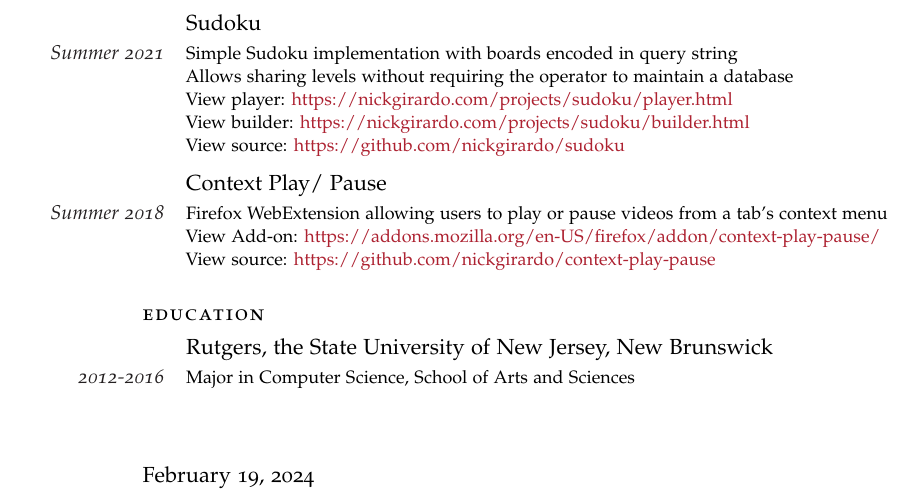
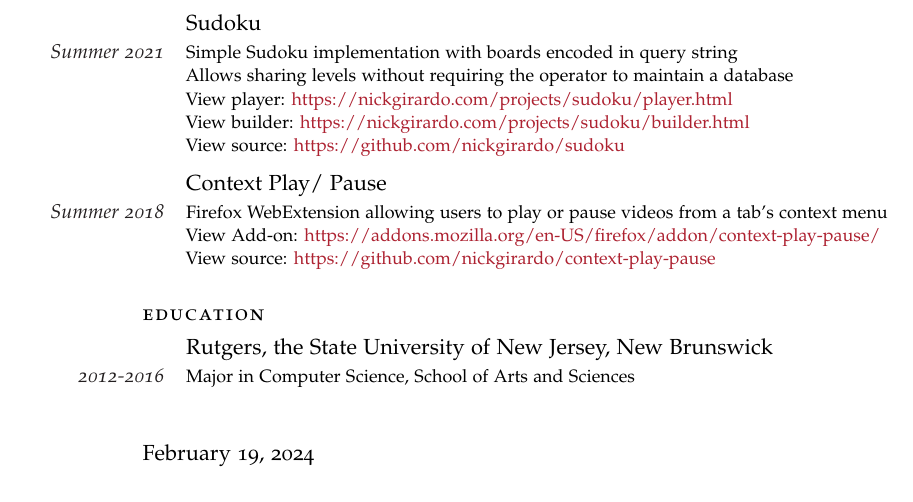
Before and after one commit to nickgirardo/resume, a LaTeX CV (resume.tex): part of the page, cut so that both start at the same text. Compiled offline with pdfLaTeX.

Commit message:
Final spacing

```diff
--- a/resume.tex
+++ b/resume.tex
@@ -58,8 +58,10 @@
     \vspace{0.25em}
 }
 
+% Margin sizing
+\usepackage[marginparsep=-1em, bottom=1em, top=7em]{geometry}
+
 % Margin text styling
-\usepackage[marginparsep=-1em, bottom=1em, top=6em]{geometry}
 \newcommand{\MarginText}[1]{\marginpar{\raggedleft\itshape\small#1\/}}
 
 \newcommand{\SectionName}[1]{
@@ -182,10 +184,6 @@
          {2012-2016}
          {Major in Computer Science, School of Arts and Sciences}
 
-% Extra space before the end of the document
-\vspace{1em}
-
-
 \end{cv}
 
 \end{document}
```
